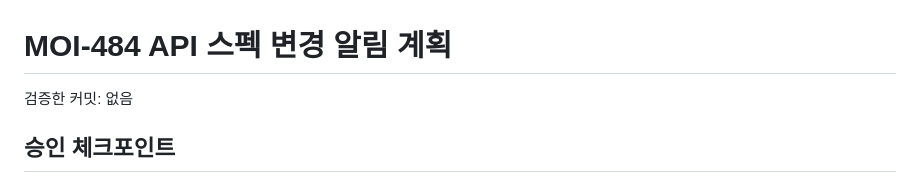
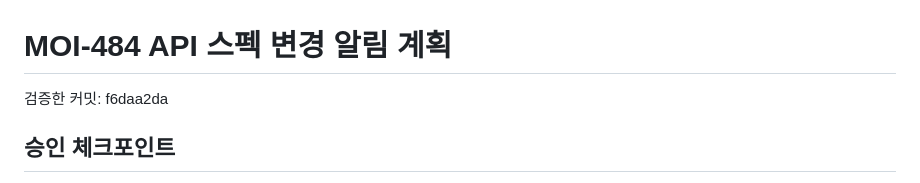
Before and after one commit to 100Thieves-team/moimyeon-backend, a Markdown page: .worklog/MOI-484-api-spec-alert/plan.md, the part around one of its changes. Drawn GitHub-style.

Commit message:
docs(worklog): MOI-484 PR 승인 기록

```diff
--- a/.worklog/MOI-484-api-spec-alert/plan.md
+++ b/.worklog/MOI-484-api-spec-alert/plan.md
@@ -1,6 +1,6 @@
 # MOI-484 API 스펙 변경 알림 계획
 
-검증한 커밋: 없음
+검증한 커밋: f6daa2da
 
 ## 승인 체크포인트
 
```
Also changed, not shown: other parts of .worklog/MOI-484-api-spec-alert/plan.md (+1 -1 lines).
